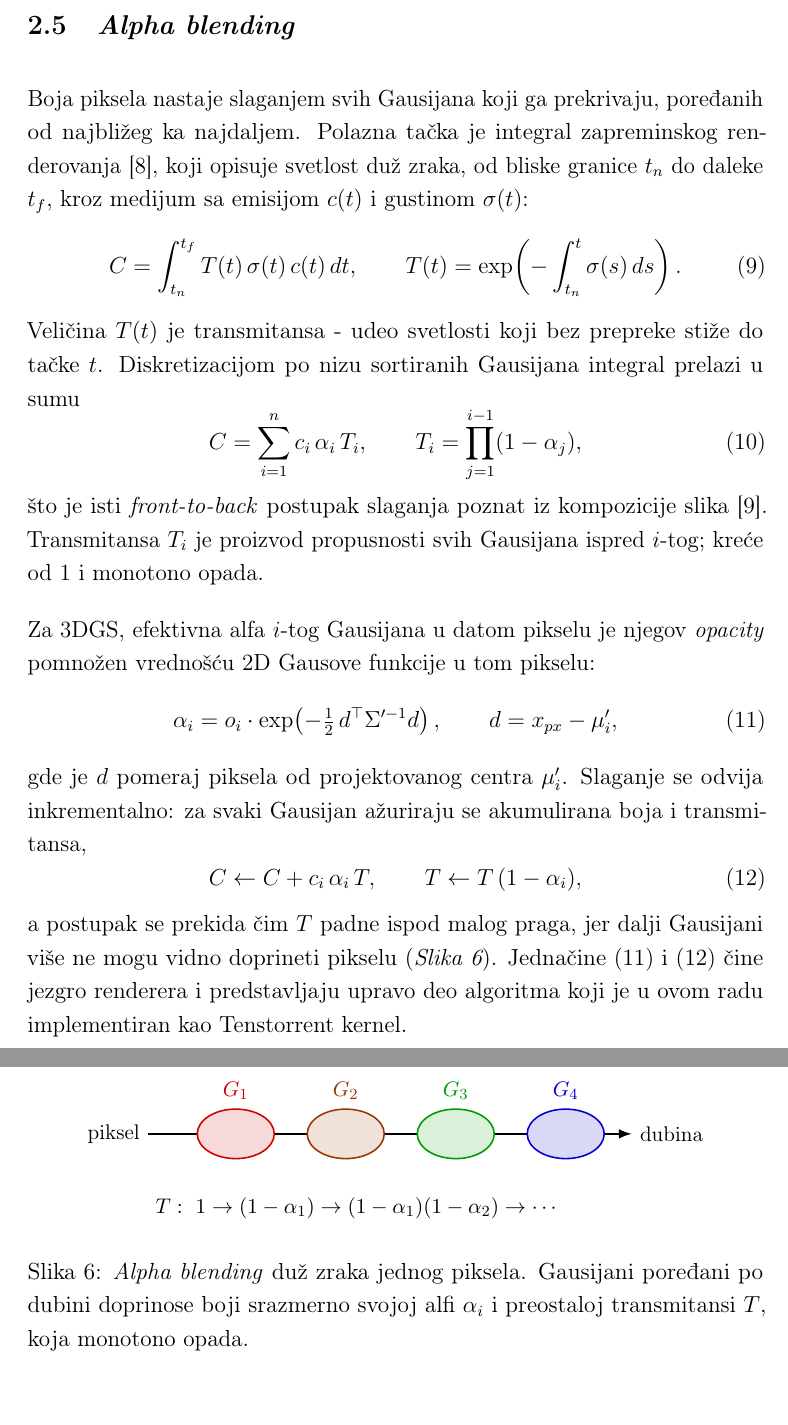
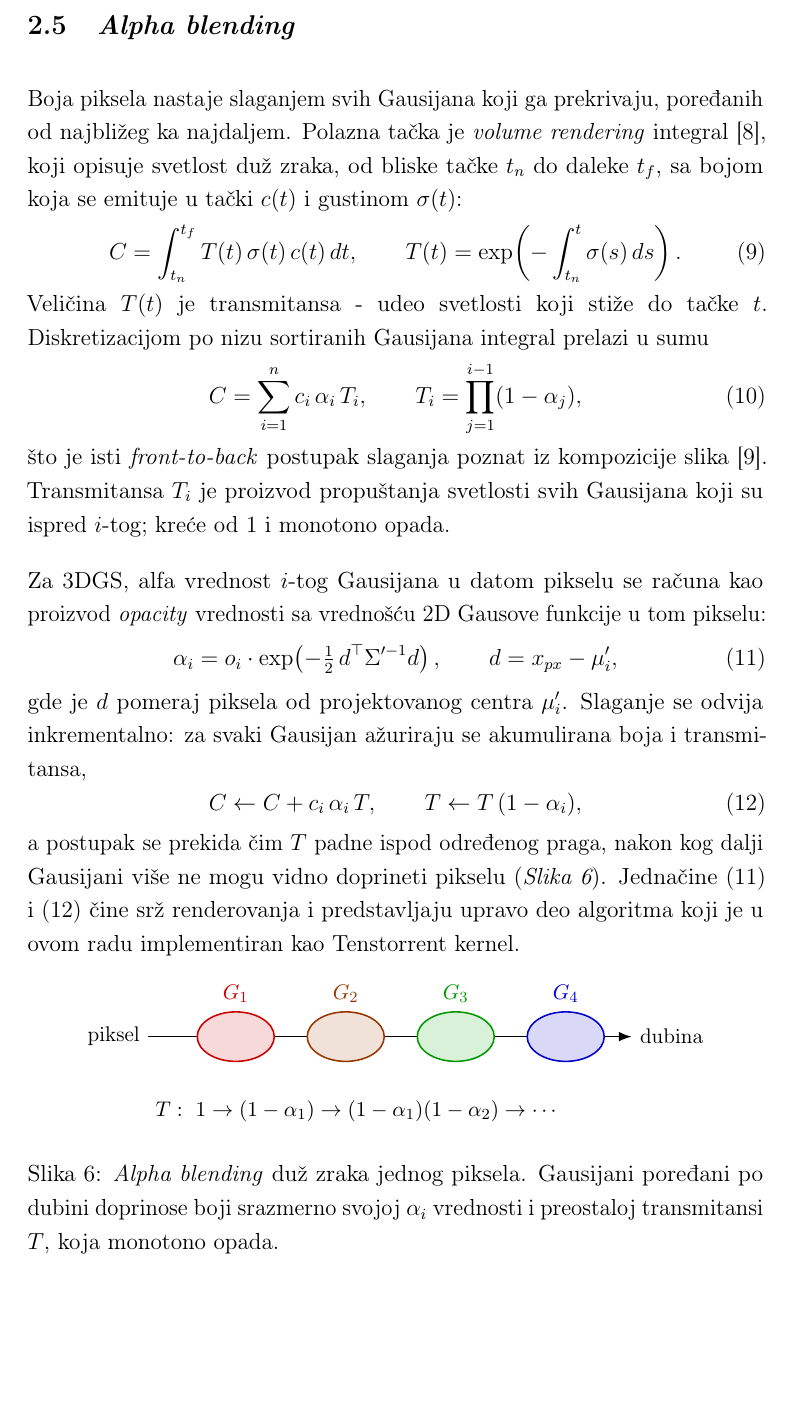
Before and after one commit to Kovelja009/msc_thesis, a LaTeX thesis (thesis.tex): two parts of pages 13 and 14 of 16 before the commit and part of page 13 of 16 after it, the two joined at a grey line, cut so that both start at the same text, the shorter picture padded with empty space. Compiled offline with pdfLaTeX.

Commit message:
section 2.5 complete

```diff
--- a/thesis.tex
+++ b/thesis.tex
@@ -507,24 +507,24 @@
    \subsection{\textit{Alpha blending}}
 
    Boja piksela nastaje slaganjem svih Gausijana koji ga prekrivaju, poređanih od
-   najbližeg ka najdaljem. Polazna tačka je integral zapreminskog renderovanja
-   \cite{max_volume_rendering}, koji opisuje svetlost duž zraka, od bliske granice
-   $t_n$ do daleke $t_f$, kroz medijum sa emisijom $c(t)$ i gustinom $\sigma(t)$:
+   najbližeg ka najdaljem. Polazna tačka je \textit{volume rendering} integral
+   \cite{max_volume_rendering}, koji opisuje svetlost duž zraka, od bliske tačke
+   $t_n$ do daleke $t_f$, sa bojom koja se emituje u tački $c(t)$ i gustinom $\sigma(t)$:
    \begin{equation}\label{eq:vri}
       C = \int_{t_n}^{t_f} T(t)\,\sigma(t)\,c(t)\,dt, \qquad
       T(t) = \exp\!\left(-\int_{t_n}^{t} \sigma(s)\,ds\right).
    \end{equation}
-   Veličina $T(t)$ je transmitansa - udeo svetlosti koji bez prepreke stiže do
+   Veličina $T(t)$ je transmitansa - udeo svetlosti koji stiže do
    tačke $t$. Diskretizacijom po nizu sortiranih Gausijana integral prelazi u sumu
    \begin{equation}\label{eq:discrete}
       C = \sum_{i=1}^{n} c_i\,\alpha_i\,T_i, \qquad T_i = \prod_{j=1}^{i-1}(1 - \alpha_j),
    \end{equation}
    što je isti \textit{front-to-back} postupak slaganja poznat iz kompozicije slika
-   \cite{porter_duff}. Transmitansa $T_i$ je proizvod propusnosti svih Gausijana
-   ispred $i$-tog; kreće od $1$ i monotono opada.
+   \cite{porter_duff}. Transmitansa $T_i$ je proizvod propuštanja svetlosti svih Gausijana
+   koji su ispred $i$-tog; kreće od $1$ i monotono opada.
 
-   Za 3DGS, efektivna alfa $i$-tog Gausijana u datom pikselu je njegov
-   \textit{opacity} pomnožen vrednošću 2D Gausove funkcije u tom pikselu:
+   Za 3DGS, alfa vrednost $i$-tog Gausijana u datom pikselu se računa kao proizvod
+   \textit{opacity} vrednosti sa vrednošću 2D Gausove funkcije u tom pikselu:
    \begin{equation}\label{eq:alpha}
       \alpha_i = o_i \cdot \exp\!\left(-\tfrac{1}{2}\,d^\top \Sigma'^{-1} d\right),
       \qquad d = x_{px} - \mu'_i,
@@ -534,9 +534,9 @@
    \begin{equation}\label{eq:update}
       C \leftarrow C + c_i\,\alpha_i\,T, \qquad T \leftarrow T\,(1 - \alpha_i),
    \end{equation}
-   a postupak se prekida čim $T$ padne ispod malog praga, jer dalji Gausijani više
+   a postupak se prekida čim $T$ padne ispod određenog praga, nakon kog dalji Gausijani više
    ne mogu vidno doprineti pikselu (\textit{Slika~\ref{fig:blend}}). Jednačine
-   \eqref{eq:alpha} i \eqref{eq:update} čine jezgro renderera i predstavljaju
+   \eqref{eq:alpha} i \eqref{eq:update} čine srž renderovanja i predstavljaju
    upravo deo algoritma koji je u ovom radu implementiran kao Tenstorrent kernel.
 
    \begin{figure}[H]
@@ -552,7 +552,7 @@
             {\small $T:\ 1 \to (1-\alpha_1) \to (1-\alpha_1)(1-\alpha_2) \to \cdots$};
       \end{tikzpicture}
       \caption{\textit{Alpha blending} duž zraka jednog piksela. Gausijani poređani po dubini
-      doprinose boji srazmerno svojoj alfi $\alpha_i$ i preostaloj transmitansi $T$,
+      doprinose boji srazmerno svojoj $\alpha_i$ vrednosti i preostaloj transmitansi $T$,
       koja monotono opada.}
       \label{fig:blend}
    \end{figure}
```
Also changed, not shown: thesis.pdf, thesis.tex (6 more changed lines).
